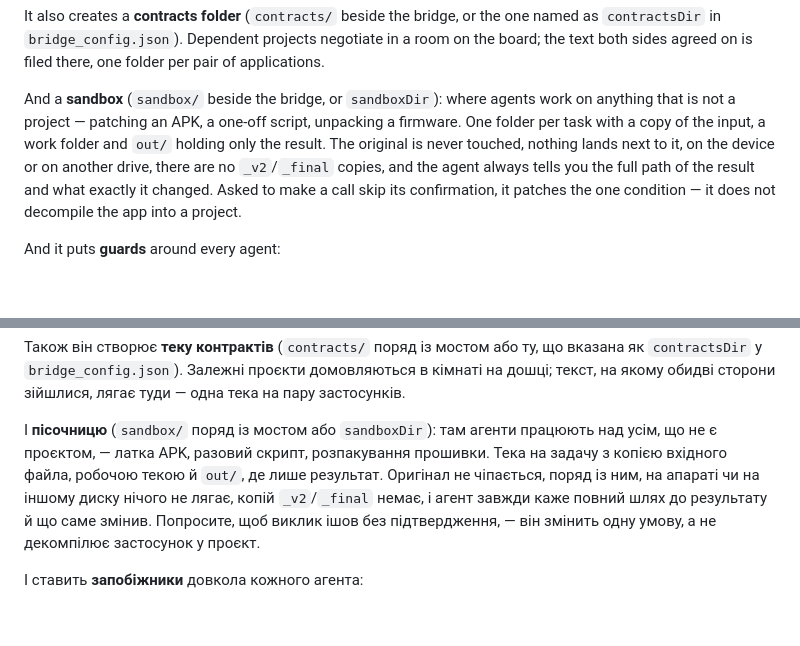
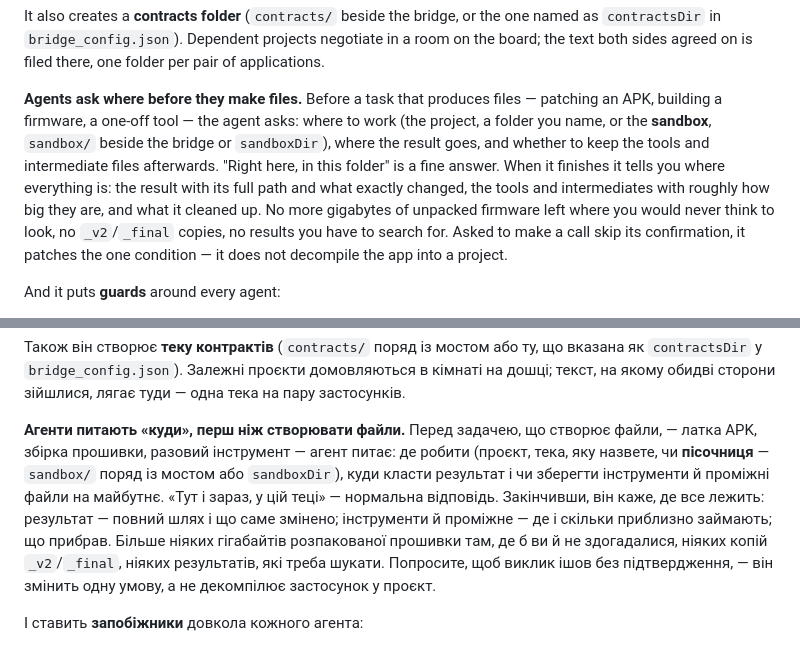
Before and after one commit to kostyamat/Antigravity-vs-Claude-Desktop_MCP-Skill, a Markdown page: README.md, 2 parts joined by grey strips. Drawn GitHub-style; blank space fills up the shorter version.

Commit message:
README: агенти питають «куди» перед файлами й кажуть, де все, після
Обома мовами: абзац про пісочницю переписано — головне питання на
початку (де робити, куди результат, чи зберегти інструменти) і звіт
наприкінці; пісочниця — один із варіантів.

Перевірено: не потрібно, лише документація.

Co-Authored-By: Claude Opus 5.5 <noreply@anthropic.com>

```diff
--- a/README.md
+++ b/README.md
@@ -208,12 +208,14 @@ It also creates a **contracts folder** (`contracts/` beside the bridge, or the o
 `contractsDir` in `bridge_config.json`). Dependent projects negotiate in a room on the board; the text
 both sides agreed on is filed there, one folder per pair of applications.
 
-And a **sandbox** (`sandbox/` beside the bridge, or `sandboxDir`): where agents work on anything that is not a
-project — patching an APK, a one-off script, unpacking a firmware. One folder per task with a copy of the input,
-a work folder and `out/` holding only the result. The original is never touched, nothing lands next to it, on
-the device or on another drive, there are no `_v2`/`_final` copies, and the agent always tells you the full path
-of the result and what exactly it changed. Asked to make a call skip its confirmation, it patches the one
-condition — it does not decompile the app into a project.
+**Agents ask where before they make files.** Before a task that produces files — patching an APK, building a
+firmware, a one-off tool — the agent asks: where to work (the project, a folder you name, or the **sandbox**,
+`sandbox/` beside the bridge or `sandboxDir`), where the result goes, and whether to keep the tools and
+intermediate files afterwards. "Right here, in this folder" is a fine answer. When it finishes it tells you where
+everything is: the result with its full path and what exactly changed, the tools and intermediates with roughly
+how big they are, and what it cleaned up. No more gigabytes of unpacked firmware left where you would never think
+to look, no `_v2`/`_final` copies, no results you have to search for. Asked to make a call skip its confirmation,
+it patches the one condition — it does not decompile the app into a project.
 
 And it puts **guards** around every agent:
 
@@ -463,11 +465,14 @@ MIT.
 `contractsDir` у `bridge_config.json`). Залежні проєкти домовляються в кімнаті на дошці; текст, на
 якому обидві сторони зійшлися, лягає туди — одна тека на пару застосунків.
 
-І **пісочницю** (`sandbox/` поряд із мостом або `sandboxDir`): там агенти працюють над усім, що не є проєктом, —
-латка APK, разовий скрипт, розпакування прошивки. Тека на задачу з копією вхідного файла, робочою текою й
-`out/`, де лише результат. Оригінал не чіпається, поряд із ним, на апараті чи на іншому диску нічого не
-лягає, копій `_v2`/`_final` немає, і агент завжди каже повний шлях до результату й що саме змінив. Попросите,
-щоб виклик ішов без підтвердження, — він змінить одну умову, а не декомпілює застосунок у проєкт.
+**Агенти питають «куди», перш ніж створювати файли.** Перед задачею, що створює файли, — латка APK, збірка
+прошивки, разовий інструмент — агент питає: де робити (проєкт, тека, яку назвете, чи **пісочниця** — `sandbox/`
+поряд із мостом або `sandboxDir`), куди класти результат і чи зберегти інструменти й проміжні файли на майбутнє.
+«Тут і зараз, у цій теці» — нормальна відповідь. Закінчивши, він каже, де все лежить: результат — повний шлях і що
+саме змінено; інструменти й проміжне — де і скільки приблизно займають; що прибрав. Більше ніяких гігабайтів
+розпакованої прошивки там, де б ви й не здогадалися, ніяких копій `_v2`/`_final`, ніяких результатів, які треба
+шукати. Попросите, щоб виклик ішов без підтвердження, — він змінить одну умову, а не декомпілює застосунок у
+проєкт.
 
 І ставить **запобіжники** довкола кожного агента:
 
```
